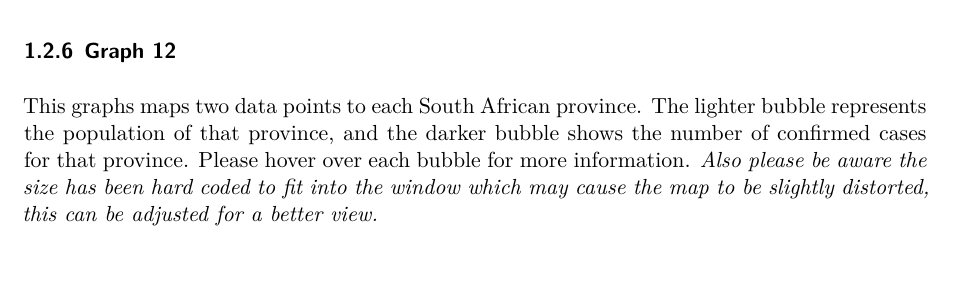
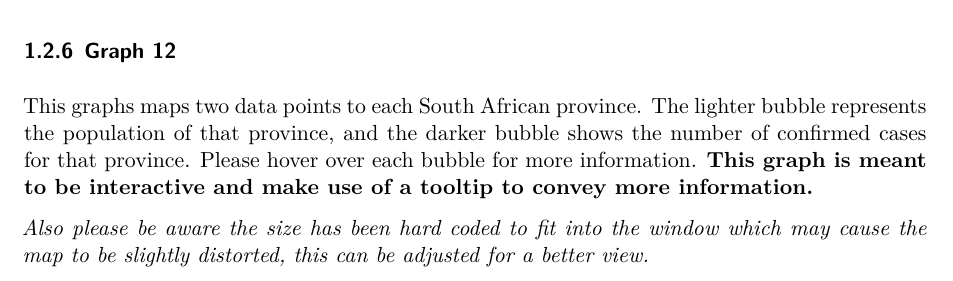
Before and after one commit to camryntwaddle/COVID-data-analysis, a Quarto document (23560444_Assignment1.qmd): part of page 6 of 6, cut so that both start at the same text. Rendered offline with R 4.5, knitr and Pandoc in place of Quarto, then LaTeX, with nearby package versions; some code elsewhere in the file could not run offline.

Commit message:
Update README file and assignment documentation.

````diff
--- a/23560444_Assignment1.qmd
+++ b/23560444_Assignment1.qmd
@@ -689,7 +689,9 @@ USA_heatmap
 
 ### Graph 12
 
-This graphs maps two data points to each South African province. The lighter bubble represents the population of that province, and the darker bubble shows the number of confirmed cases for that province. Please hover over each bubble for more information. *Also please be aware the size has been hard coded to fit into the window which may cause the map to be slightly distorted, this can be adjusted for a better view.*
+This graphs maps two data points to each South African province. The lighter bubble represents the population of that province, and the darker bubble shows the number of confirmed cases for that province. Please hover over each bubble for more information. **This graph is meant to be interactive and make use of a tooltip to convey more information.**
+
+*Also please be aware the size has been hard coded to fit into the window which may cause the map to be slightly distorted, this can be adjusted for a better view.*
 
 ```{r}
 #| echo: false
````
Also changed, not shown: README.md, 23560444_Assignment1.qmd (2 more changed lines).
